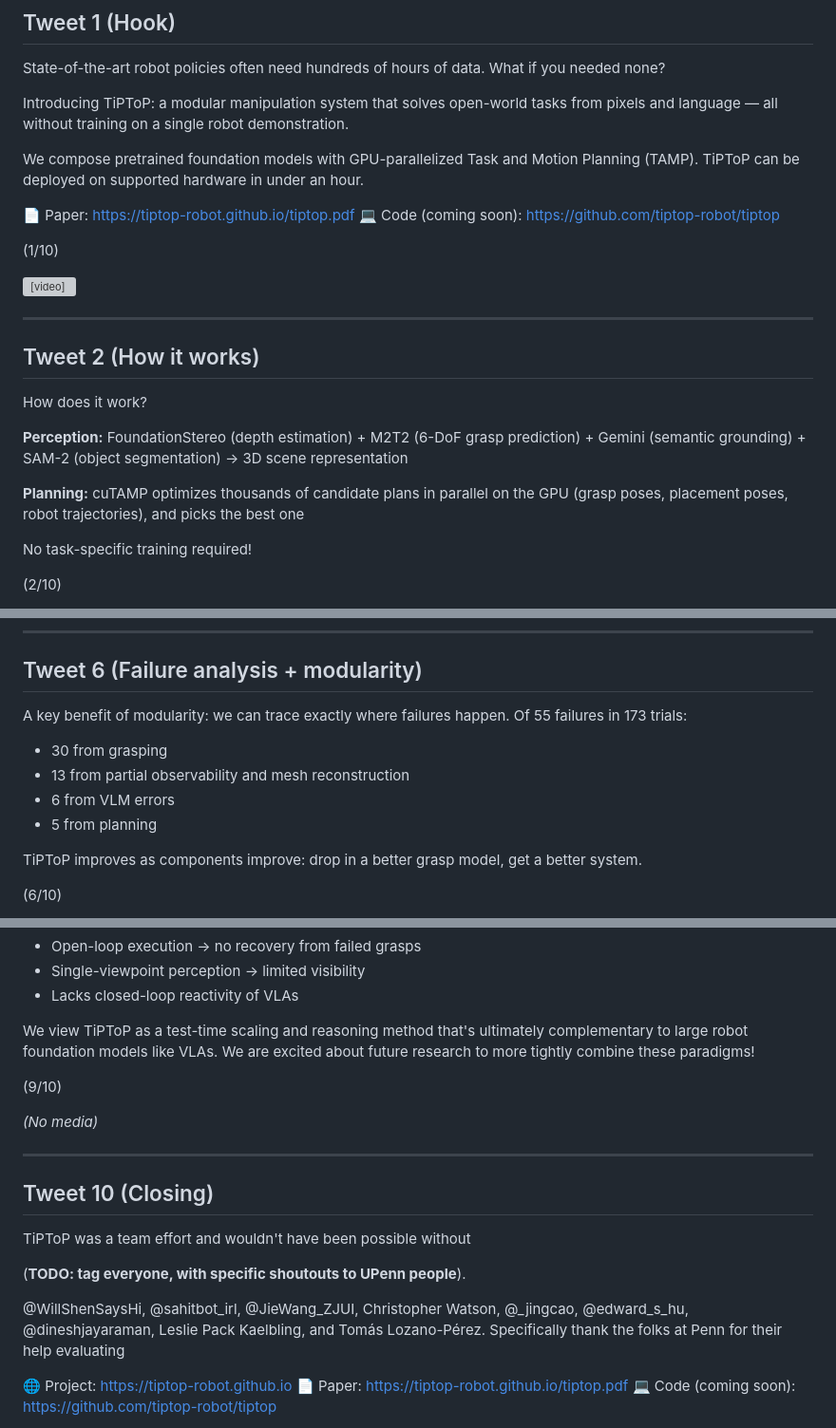
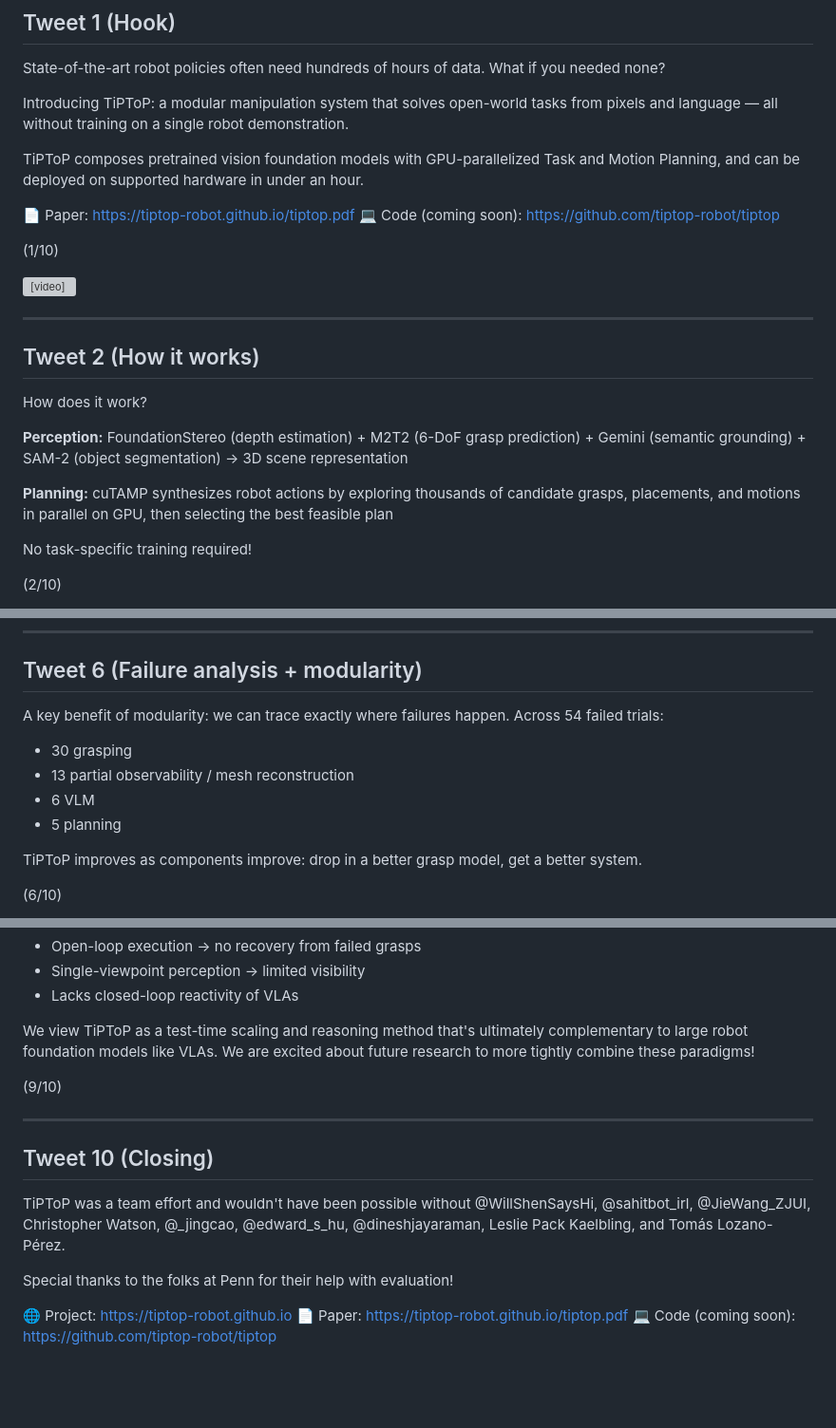
Before and after one commit to tiptop-robot/tiptop-robot.github.io, a Markdown page: tweet.md, 3 parts joined by grey strips. Shown at 95% size. GitHub-like rendering; blank space fills up the shorter version; grey boxes are pictures that could not be loaded.

Commit message:
Clean up language

```diff
--- a/tweet.md
+++ b/tweet.md
@@ -5,7 +5,7 @@ State-of-the-art robot policies often need hundreds of hours of data. What if yo
 
 Introducing TiPToP: a modular manipulation system that solves open-world tasks from pixels and language — all without training on a single robot demonstration.
 
-We compose pretrained foundation models with GPU-parallelized Task and Motion Planning (TAMP). TiPToP can be deployed on supported hardware in under an hour.
+TiPToP composes pretrained vision foundation models with GPU-parallelized Task and Motion Planning, and can be deployed on supported hardware in under an hour.
 
 📄 Paper: https://tiptop-robot.github.io/tiptop.pdf
 💻 Code (coming soon): https://github.com/tiptop-robot/tiptop
@@ -23,7 +23,7 @@ How does it work?
 
 **Perception:** FoundationStereo (depth estimation) + M2T2 (6-DoF grasp prediction) + Gemini (semantic grounding) + SAM-2 (object segmentation) → 3D scene representation
 
-**Planning:** cuTAMP optimizes thousands of candidate plans in parallel on the GPU (grasp poses, placement poses, robot trajectories), and picks the best one
+**Planning:** cuTAMP synthesizes robot actions by exploring thousands of candidate grasps, placements, and motions in parallel on GPU, then selecting the best feasible plan
 
 No task-specific training required!
 
@@ -85,12 +85,12 @@ We ran 165 trials across 28 tasks. To ensure broad task coverage and thorough ex
 ---
 
 ## Tweet 6 (Failure analysis + modularity)
-A key benefit of modularity: we can trace exactly where failures happen. Of 55 failures in 173 trials:
+A key benefit of modularity: we can trace exactly where failures happen. Across 54 failed trials:
 
-- 30 from grasping
-- 13 from partial observability and mesh reconstruction
-- 6 from VLM errors
-- 5 from planning
+- 30 grasping
+- 13 partial observability / mesh reconstruction
+- 6 VLM
+- 5 planning
 
 TiPToP improves as components improve: drop in a better grasp model, get a better system.
 
@@ -145,16 +145,12 @@ We view TiPToP as a test-time scaling and reasoning method that's ultimately com
 
 (9/10)
 
-*(No media)*
-
 ---
 
 ## Tweet 10 (Closing)
-TiPToP was a team effort and wouldn't have been possible without
+TiPToP was a team effort and wouldn't have been possible without @WillShenSaysHi, @sahitbot_irl, @JieWang_ZJUI, Christopher Watson, @_jingcao, @edward_s_hu, @dineshjayaraman, Leslie Pack Kaelbling, and Tomás Lozano-Pérez.
 
-(**TODO: tag everyone, with specific shoutouts to UPenn people**).
-
-@WillShenSaysHi, @sahitbot_irl, @JieWang_ZJUI, Christopher Watson, @_jingcao, @edward_s_hu, @dineshjayaraman, Leslie Pack Kaelbling, and Tomás Lozano-Pérez. Specifically thank the folks at Penn for their help evaluating
+Special thanks to the folks at Penn for their help with evaluation!
 
 🌐 Project: https://tiptop-robot.github.io
 📄 Paper: https://tiptop-robot.github.io/tiptop.pdf
```
Also changed, not shown: other parts of tweet.md (+1 -1 lines).
